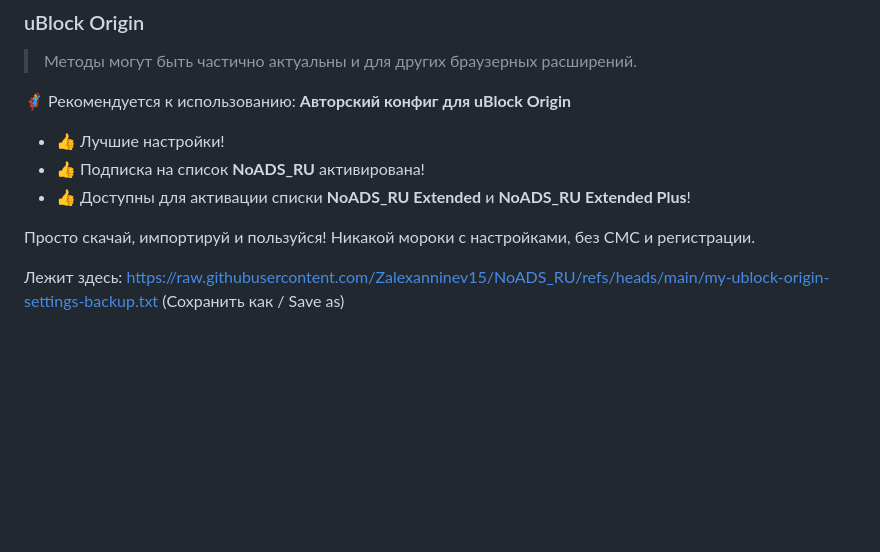
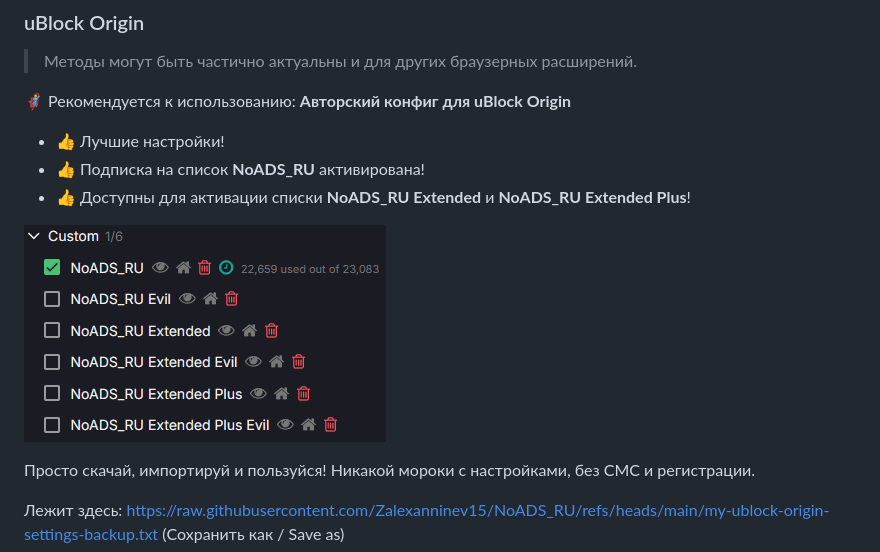
Before and after one commit to Zalexanninev15/NoADS_RU, a Markdown page: README.md, the part around the change. Rendered like a GitHub page; pictures changed too: assets/All_in_uBlock_Origin.png (added); blank space fills up the shorter version.

Commit message:
Обновление файла с настройками

```diff
--- a/README.md
+++ b/README.md
@@ -137,6 +137,8 @@ https://raw.githubusercontent.com/Zalexanninev15/NoADS_RU/main/ads_list_extended
 - 👍 Подписка на список **NoADS_RU** активирована!
 - 👍 Доступны для активации списки **NoADS_RU Extended** и **NoADS_RU Extended Plus**!
 
+![image](https://github.com/Zalexanninev15/NoADS_RU/blob/main/assets/All_in_uBlock_Origin.png?raw=true)
+
 Просто скачай, импортируй и пользуйся! Никакой мороки с настройками, без СМС и регистрации.
 
 Лежит здесь: https://raw.githubusercontent.com/Zalexanninev15/NoADS_RU/refs/heads/main/my-ublock-origin-settings-backup.txt (Сохранить как / Save as)
```
Also changed, not shown: 1 other file.
